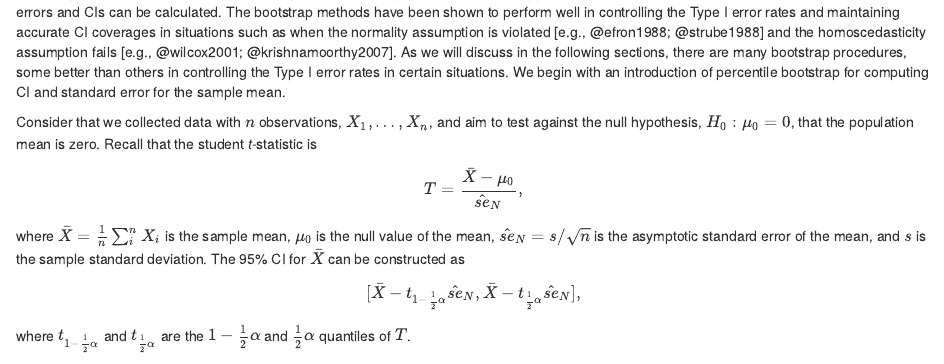
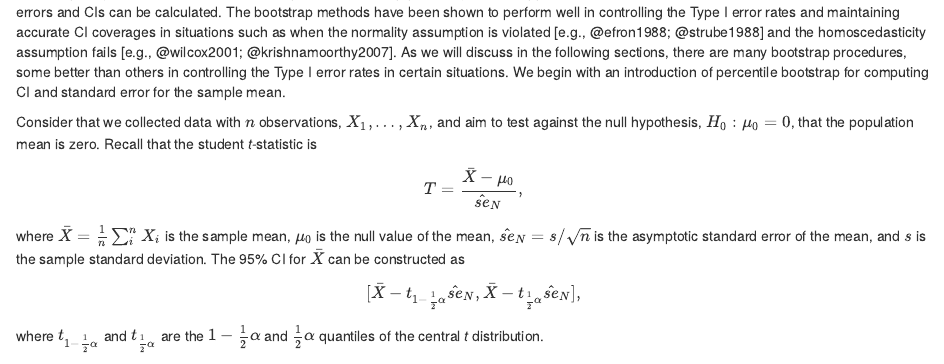
Before and after one commit to YichiZhang2024/MLM_Boot, an R Markdown document (draft/boot_intro.Rmd): the page in a window 1100 px wide, from 60 px down. Rendered offline with R 4.5, knitr and Pandoc, with nearby package versions.

Commit message:
Minor edit on the t distribution

```diff
--- a/draft/boot_intro.Rmd
+++ b/draft/boot_intro.Rmd
@@ -10,7 +10,7 @@ where $\bar X = \frac{1}{n}\sum_i^n X_i$ is the sample mean, $\mu_0$ is the null
 \begin{equation}
 [\bar X-t_{1-\frac{1}{2}\alpha} \hat{se}_N, \bar X - t_{\frac{1}{2}\alpha} \hat{se}_N],
 \end{equation}
-where $t_{1-\frac{1}{2}\alpha}$ and $t_{\frac{1}{2}\alpha}$ are the $1-\frac{1}{2}\alpha$ and $\frac{1}{2}\alpha$ quantiles of $T$.
+where $t_{1-\frac{1}{2}\alpha}$ and $t_{\frac{1}{2}\alpha}$ are the $1-\frac{1}{2}\alpha$ and $\frac{1}{2}\alpha$ quantiles of the central *t* distribution.
 
 
 <!-- ML: I think the bootstrap-t is a bit more complicated than other procedures. And I don't think it helps to start with constructing CIs before talking about the sampling algorithms. How about talking about the sampling with replacement part first? And then just talk about the percentile CI instead of the bootstrap-t CI? -->
```
